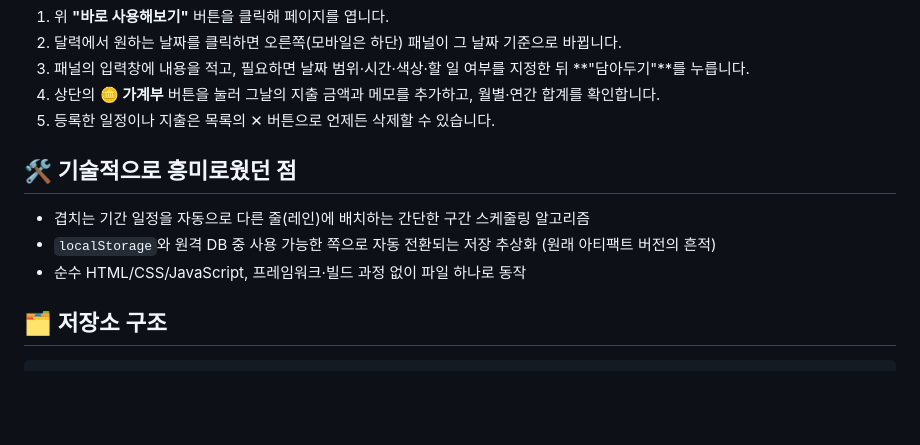
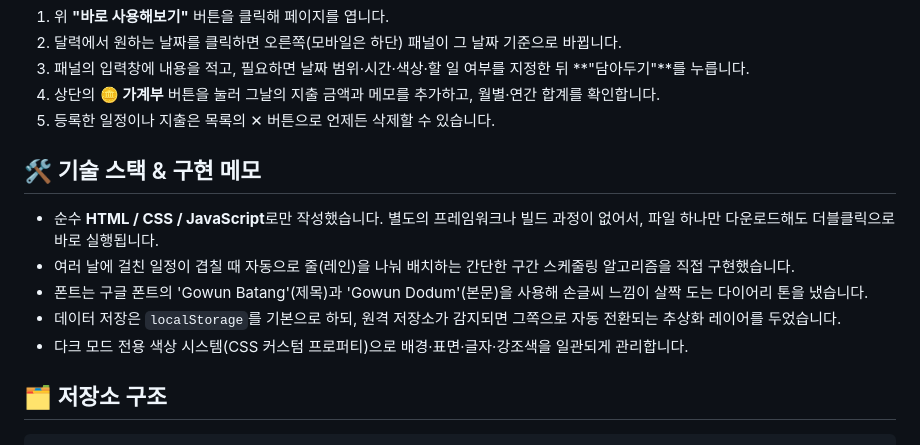
Before and after one commit to Crowtit517/moonlight_calendar, a Markdown page: README.md, the part around one of its changes. GitHub-like rendering; blank space fills up the shorter version.

Commit message:
Restore detailed README and add dev log section only
Co-Authored-By: Claude Sonnet 5 <noreply@anthropic.com>

```diff
--- a/README.md
+++ b/README.md
@@ -48,11 +115,13 @@
 4. 상단의 **🪙 가계부** 버튼을 눌러 그날의 지출 금액과 메모를 추가하고, 월별·연간 합계를 확인합니다.
 5. 등록한 일정이나 지출은 목록의 ✕ 버튼으로 언제든 삭제할 수 있습니다.
 
-## 🛠 기술적으로 흥미로웠던 점
+## 🛠 기술 스택 & 구현 메모
 
-- 겹치는 기간 일정을 자동으로 다른 줄(레인)에 배치하는 간단한 구간 스케줄링 알고리즘
-- `localStorage`와 원격 DB 중 사용 가능한 쪽으로 자동 전환되는 저장 추상화 (원래 아티팩트 버전의 흔적)
-- 순수 HTML/CSS/JavaScript, 프레임워크·빌드 과정 없이 파일 하나로 동작
+- 순수 **HTML / CSS / JavaScript**로만 작성했습니다. 별도의 프레임워크나 빌드 과정이 없어서, 파일 하나만 다운로드해도 더블클릭으로 바로 실행됩니다.
+- 여러 날에 걸친 일정이 겹칠 때 자동으로 줄(레인)을 나눠 배치하는 간단한 구간 스케줄링 알고리즘을 직접 구현했습니다.
+- 폰트는 구글 폰트의 'Gowun Batang'(제목)과 'Gowun Dodum'(본문)을 사용해 손글씨 느낌이 살짝 도는 다이어리 톤을 냈습니다.
+- 데이터 저장은 `localStorage`를 기본으로 하되, 원격 저장소가 감지되면 그쪽으로 자동 전환되는 추상화 레이어를 두었습니다.
+- 다크 모드 전용 색상 시스템(CSS 커스텀 프로퍼티)으로 배경·표면·글자·강조색을 일관되게 관리합니다.
 
 ## 🗂️ 저장소 구조
 
```
Also changed, not shown: other parts of README.md (+83 -16 lines).
